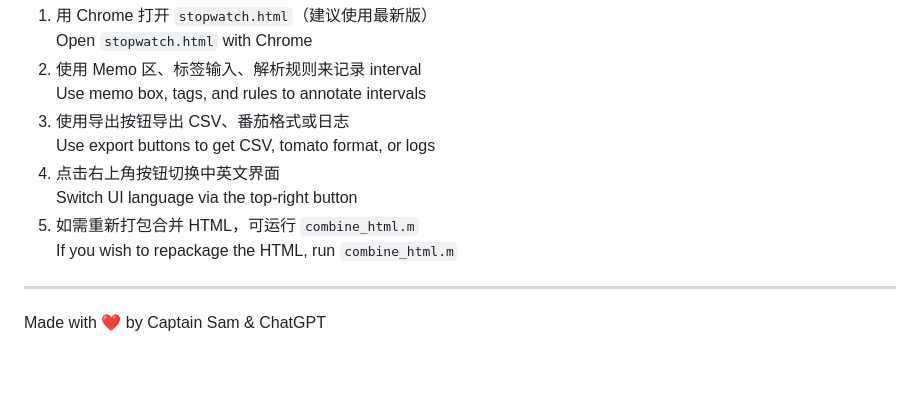
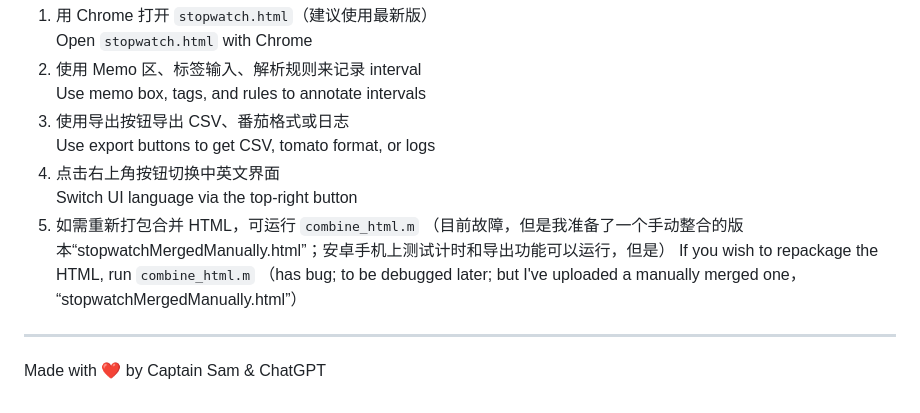
Before and after one commit to SamZebrado/LocalStopWatch, a Markdown page: README.md, the part around the change. Drawn GitHub-style; blank space fills up the shorter version.

Commit message:
Update README.md
bug claimed for the Matlab script and one manually merged html to be uploaded

```diff
--- a/README.md
+++ b/README.md
@@ -66,8 +66,8 @@ That second time went way more smoothly. Finally—I got what I wanted 😭
    Use export buttons to get CSV, tomato format, or logs
 4. 点击右上角按钮切换中英文界面
    Switch UI language via the top-right button
-5. 如需重新打包合并 HTML，可运行 `combine_html.m`
-   If you wish to repackage the HTML, run `combine_html.m`
+5. 如需重新打包合并 HTML，可运行 `combine_html.m`  （目前故障，但是我准备了一个手动整合的版本“stopwatchMergedManually.html”；安卓手机上测试计时和导出功能可以运行，但是）
+   If you wish to repackage the HTML, run `combine_html.m` （has bug; to be debugged later; but I've uploaded a manually merged one， “stopwatchMergedManually.html”）
 
 ---
 
```
